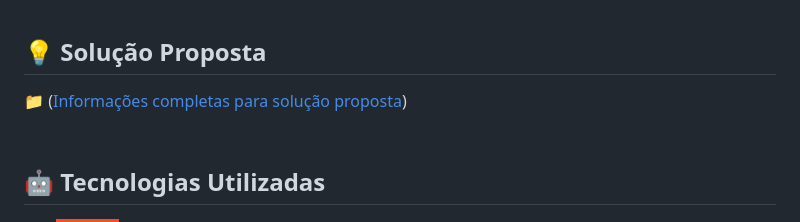
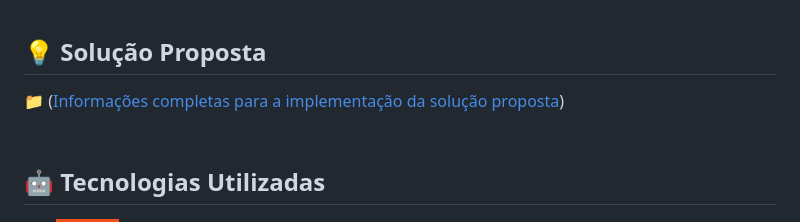
Before and after one commit to allyssanmarie/API-2025, a Markdown page: README.md, the part around the change. GitHub-like rendering; badges without logos.

Commit message:
Update README.md
Correção escrita

```diff
--- a/README.md
+++ b/README.md
@@ -32,7 +32,7 @@ O principal objetivo do sistema é otimizar o fluxo de atendimento, reduzir a so
 
 ## <br>💡 Solução Proposta
 
-📁 ([Informações completas para solução proposta](https://github.com/allyssanmarie/API-2025/blob/main/Solu%C3%A7%C3%A3oProposta.md))
+📁 ([Informações completas para a implementação da solução proposta](https://github.com/allyssanmarie/API-2025/blob/main/Solu%C3%A7%C3%A3oProposta.md))
 
 ## <br>🤖 Tecnologias Utilizadas
 * <a href="https://www.figma.com/"><img src="https://img.shields.io/badge/Figma-F24E1E?style=for-the-badge&logo=figma&logoColor=white"/></a>
```
